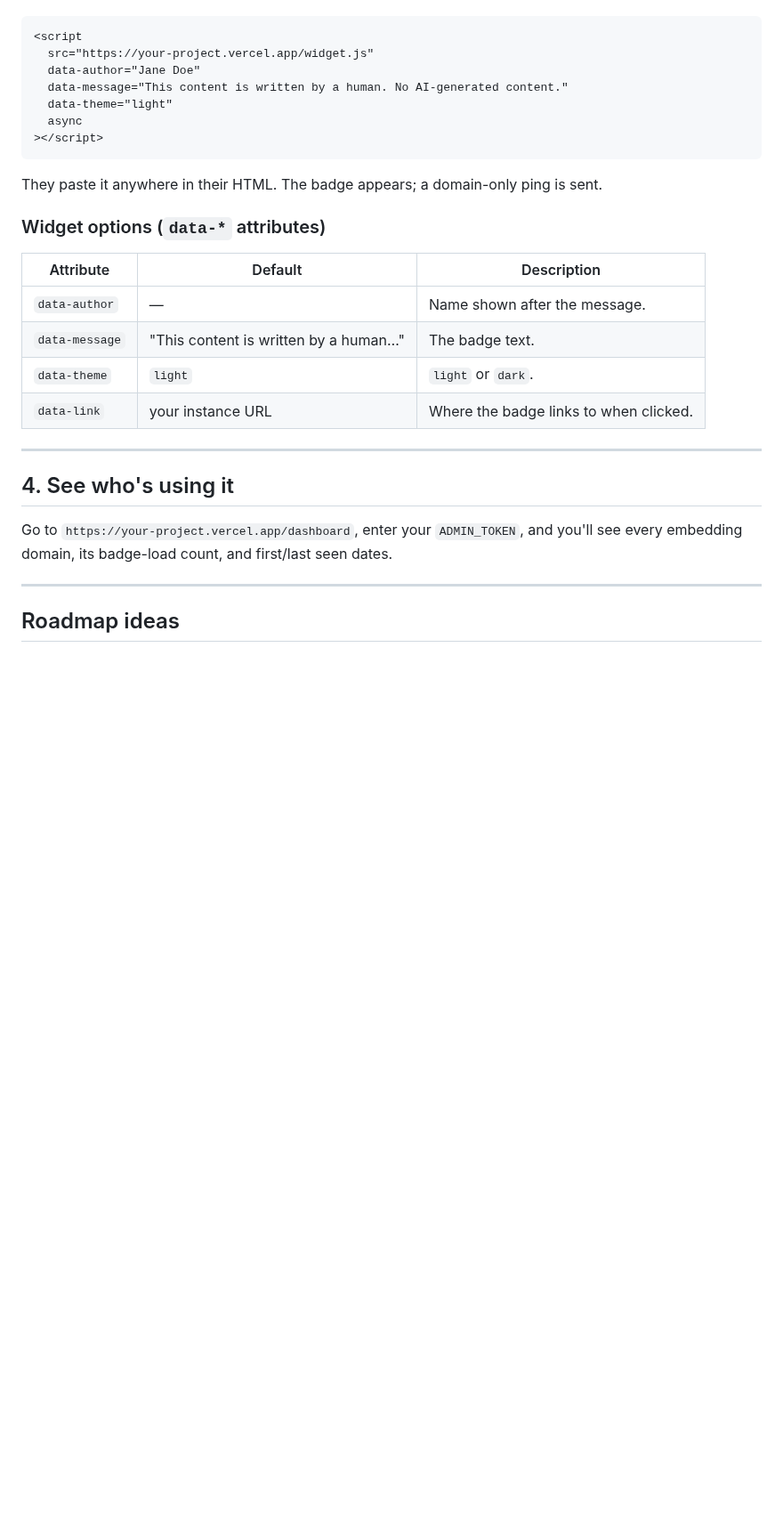
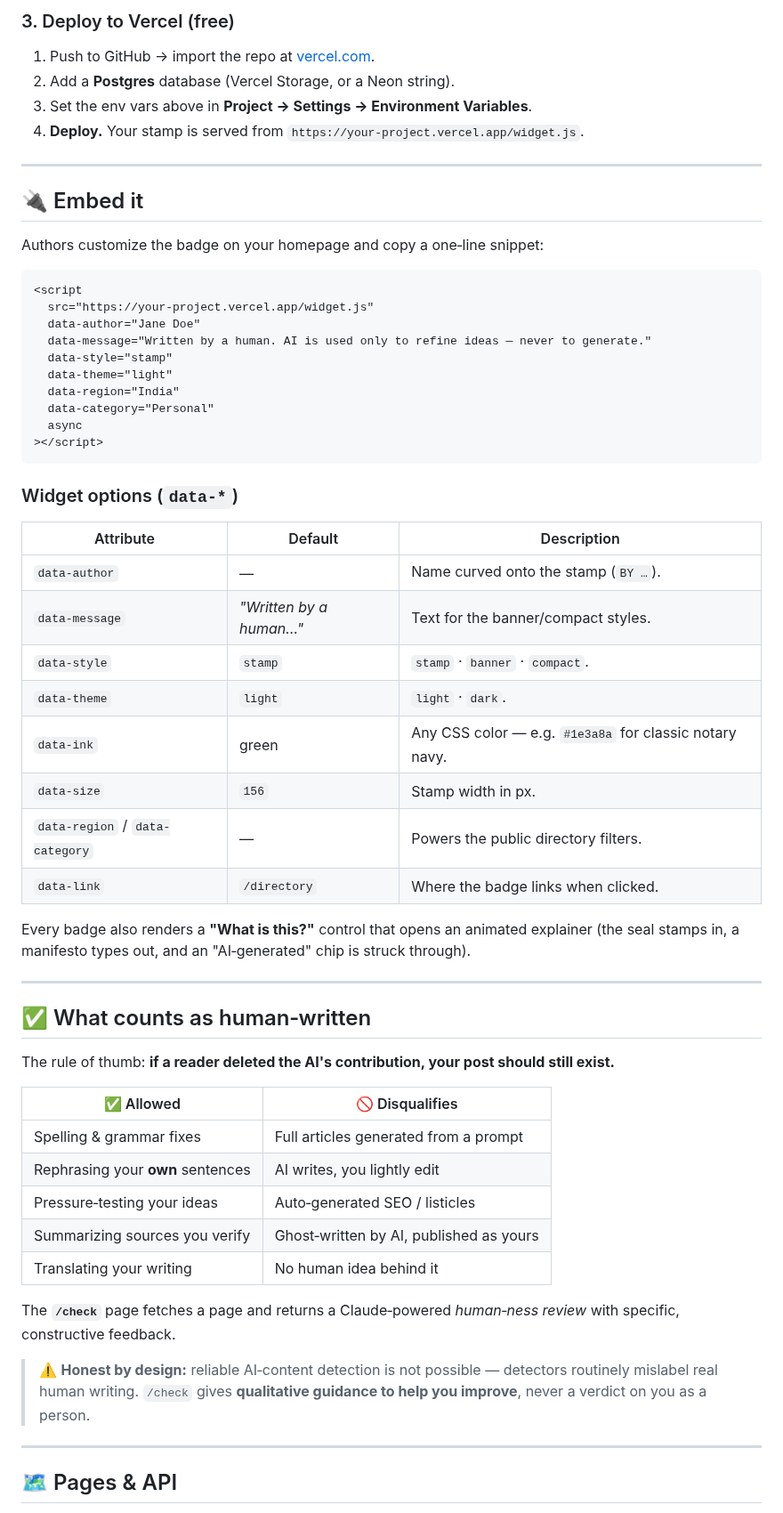
Before and after one commit to imswarnil/No-AI-Content, a Markdown page: README.md, the part around one of its changes. Shown at 89% size. Rendered like a GitHub page; blank space fills up the shorter version.

````diff
--- a/README.md
+++ b/README.md
@@ -57,33 +85,67 @@ They visit your homepage, customize the badge, and copy a snippet like:
+### 3. Deploy to Vercel (free)
+
+1. Push to GitHub → import the repo at [vercel.com](https://vercel.com/new).
+2. Add a **Postgres** database (Vercel Storage, or a Neon string).
+3. Set the env vars above in **Project → Settings → Environment Variables**.
+4. **Deploy.** Your stamp is served from `https://your-project.vercel.app/widget.js`.
+
+---
+
+## 🔌 Embed it
+
+Authors customize the badge on your homepage and copy a one‑line snippet:
 
 ```html
 <script
   src="https://your-project.vercel.app/widget.js"
   data-author="Jane Doe"
-  data-message="This content is written by a human. No AI-generated content."
+  data-message="Written by a human. AI is used only to refine ideas — never to generate."
+  data-style="stamp"
   data-theme="light"
+  data-region="India"
+  data-category="Personal"
   async
 ></script>
 ```
 
-They paste it anywhere in their HTML. The badge appears; a domain-only ping is sent.
-
-### Widget options (`data-*` attributes)
+### Widget options (`data-*`)
 
 | Attribute | Default | Description |
 | --- | --- | --- |
-| `data-author` | — | Name shown after the message. |
-| `data-message` | "This content is written by a human…" | The badge text. |
-| `data-theme` | `light` | `light` or `dark`. |
-| `data-link` | your instance URL | Where the badge links to when clicked. |
+| `data-author` | — | Name curved onto the stamp (`BY …`). |
+| `data-message` | *"Written by a human…"* | Text for the banner/compact styles. |
+| `data-style` | `stamp` | `stamp` · `banner` · `compact`. |
+| `data-theme` | `light` | `light` · `dark`. |
+| `data-ink` | green | Any CSS color — e.g. `#1e3a8a` for classic notary navy. |
+| `data-size` | `156` | Stamp width in px. |
+| `data-region` / `data-category` | — | Powers the public directory filters. |
+| `data-link` | `/directory` | Where the badge links when clicked. |
+
+Every badge also renders a **"What is this?"** control that opens an animated explainer
+(the seal stamps in, a manifesto types out, and an "AI‑generated" chip is struck through).
 
 ---
 
-## 4. See who's using it
+## ✅ What counts as human‑written
 
-Go to `https://your-project.vercel.app/dashboard`, enter your `ADMIN_TOKEN`, and you'll
-see every embedding domain, its badge-load count, and first/last seen dates.
+The rule of thumb: **if a reader deleted the AI's contribution, your post should still exist.**
+
+| ✅ Allowed | 🚫 Disqualifies |
+| --- | --- |
+| Spelling & grammar fixes | Full articles generated from a prompt |
+| Rephrasing your **own** sentences | AI writes, you lightly edit |
+| Pressure‑testing your ideas | Auto‑generated SEO / listicles |
+| Summarizing sources you verify | Ghost‑written by AI, published as yours |
+| Translating your writing | No human idea behind it |
+
+The **`/check`** page fetches a page and returns a Claude‑powered *human‑ness review* with
+specific, constructive feedback.
+
+> ⚠️ **Honest by design:** reliable AI‑content detection is not possible — detectors routinely
+> mislabel real human writing. `/check` gives **qualitative guidance to help you improve**, never a
+> verdict on you as a person.
 
 ---
 
-## Roadmap ideas
+## 🗺️ Pages & API
 
````
Also changed, not shown: other parts of README.md (+140 -43 lines), docs/stamp-dark.png (added), docs/stamp-light.png (added), 2 other files.
